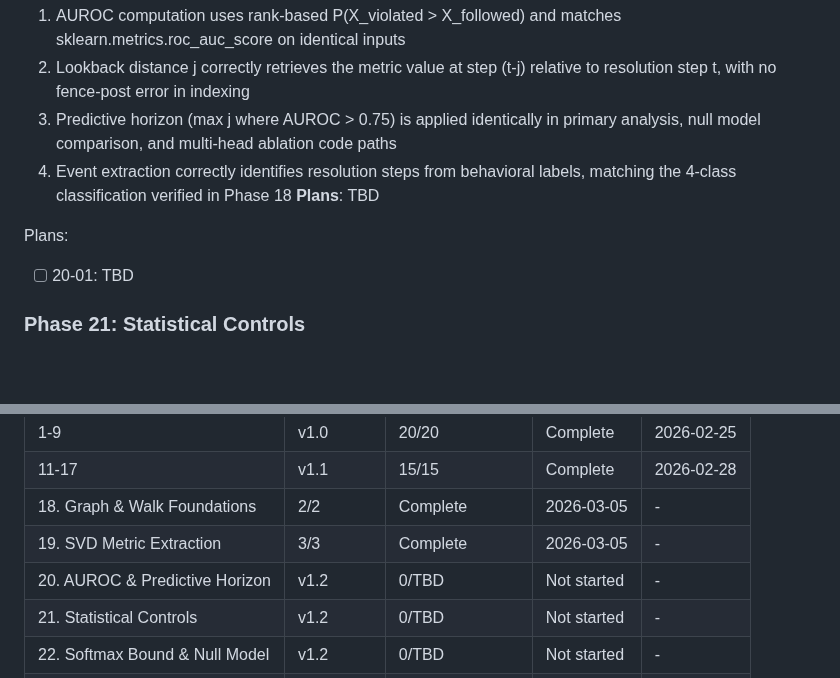
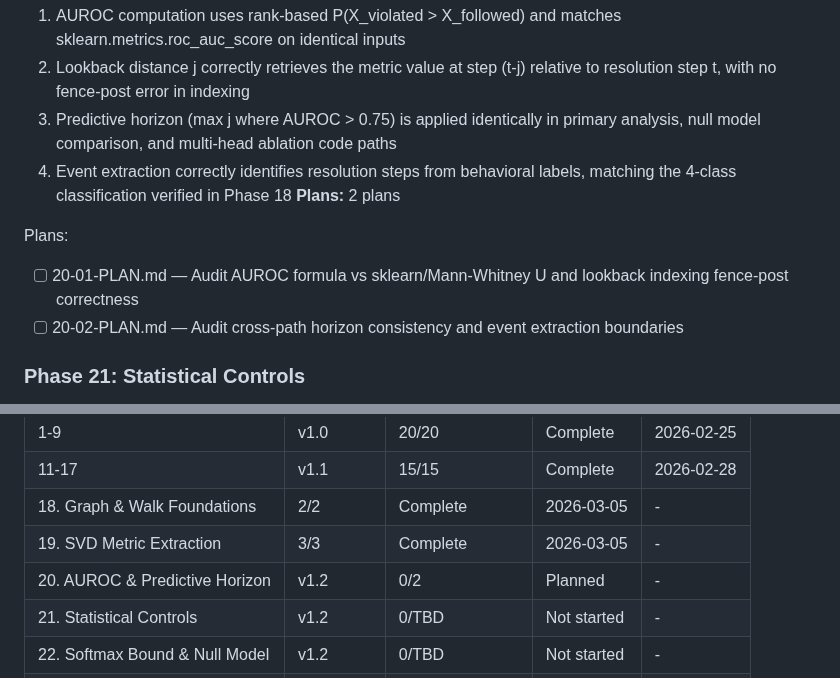
Before and after one commit to ParkerWilliams/dcsbm-transformer, a Markdown page: .planning/ROADMAP.md, 2 parts joined by grey strips. Rendered like a GitHub page; blank space fills up the shorter version.

Commit message:
docs(20): create phase plan

```diff
--- a/.planning/ROADMAP.md
+++ b/.planning/ROADMAP.md
@@ -94,10 +94,11 @@ Plans:
   2. Lookback distance j correctly retrieves the metric value at step (t-j) relative to resolution step t, with no fence-post error in indexing
   3. Predictive horizon (max j where AUROC > 0.75) is applied identically in primary analysis, null model comparison, and multi-head ablation code paths
   4. Event extraction correctly identifies resolution steps from behavioral labels, matching the 4-class classification verified in Phase 18
-**Plans**: TBD
+**Plans:** 2 plans
 
 Plans:
-- [ ] 20-01: TBD
+- [ ] 20-01-PLAN.md — Audit AUROC formula vs sklearn/Mann-Whitney U and lookback indexing fence-post correctness
+- [ ] 20-02-PLAN.md — Audit cross-path horizon consistency and event extraction boundaries
 
 ### Phase 21: Statistical Controls
 **Goal**: All statistical testing machinery produces mathematically correct results — permutation tests, confidence intervals, multiple comparison corrections, effect sizes, and study design splits
@@ -155,7 +156,7 @@ Phases execute in numeric order: 18 -> 19 -> 20 -> 21 -> 22 -> 23
 | 11-17 | v1.1      | 15/15          | Complete | 2026-02-28 |
 | 18. Graph & Walk Foundations | 2/2 | Complete    | 2026-03-05 | - |
 | 19. SVD Metric Extraction | 3/3 | Complete    | 2026-03-05 | - |
-| 20. AUROC & Predictive Horizon | v1.2 | 0/TBD | Not started | - |
+| 20. AUROC & Predictive Horizon | v1.2 | 0/2 | Planned | - |
 | 21. Statistical Controls | v1.2 | 0/TBD | Not started | - |
 | 22. Softmax Bound & Null Model | v1.2 | 0/TBD | Not started | - |
 | 23. Audit Report Generation | v1.2 | 0/TBD | Not started | - |
```
Also changed, not shown: 2 other files.
